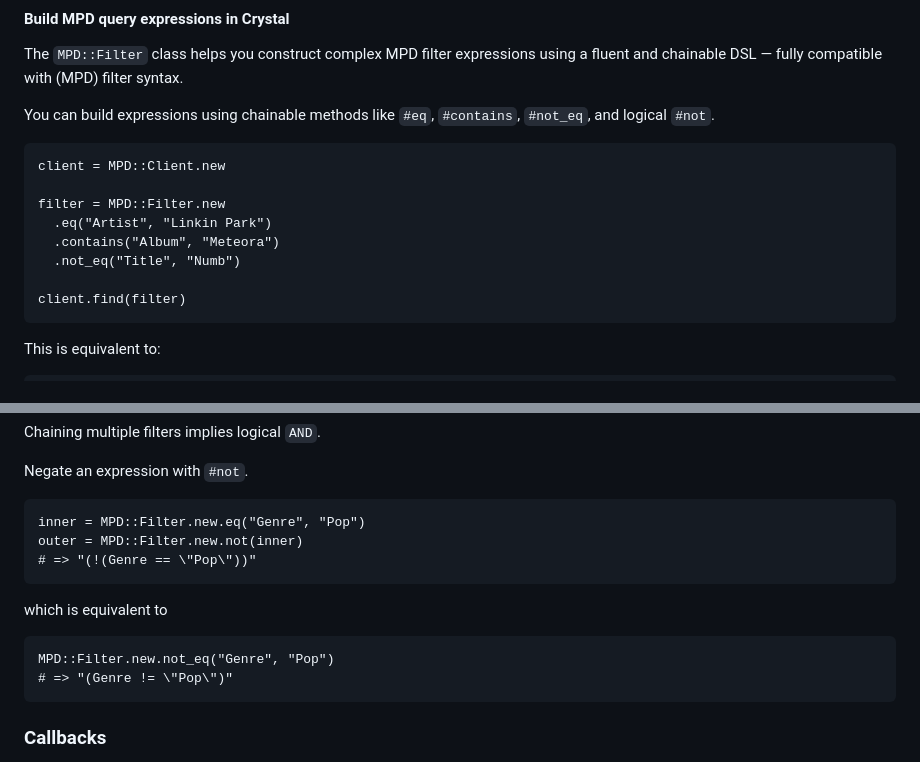
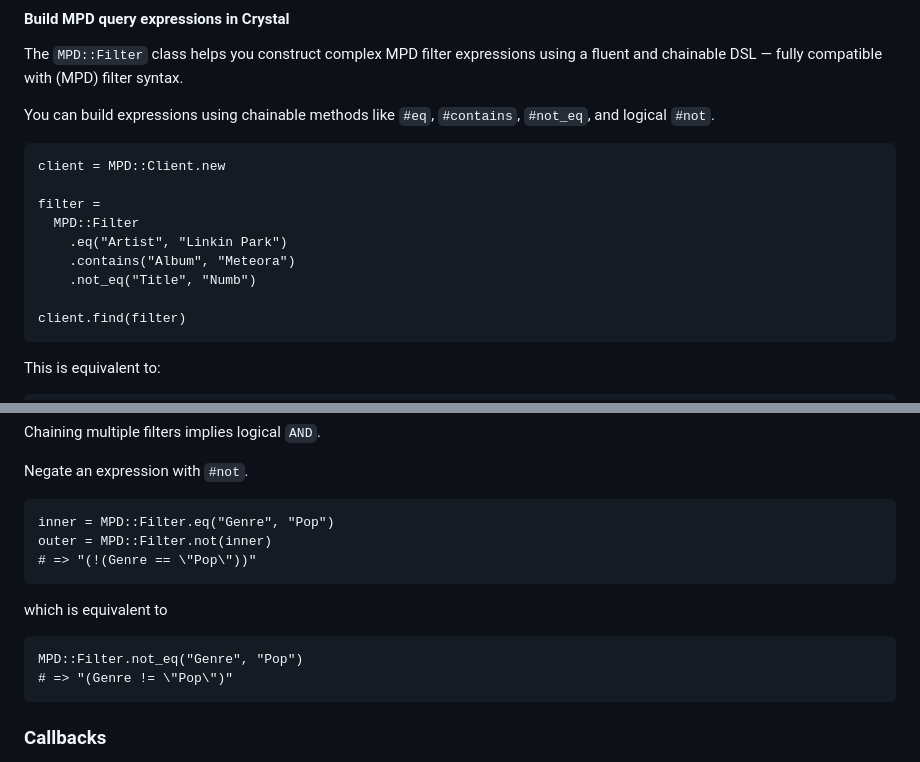
Before and after one commit to mamantoha/crystal_mpd, a Markdown page: README.md, 2 parts joined by grey strips. Rendered like a GitHub page.

````diff
--- a/README.md
+++ b/README.md
@@ -160,10 +160,11 @@ You can build expressions using chainable methods like `#eq`, `#contains`, `#not
 ```crystal
 client = MPD::Client.new
 
-filter = MPD::Filter.new
-  .eq("Artist", "Linkin Park")
-  .contains("Album", "Meteora")
-  .not_eq("Title", "Numb")
+filter =
+  MPD::Filter
+    .eq("Artist", "Linkin Park")
+    .contains("Album", "Meteora")
+    .not_eq("Title", "Numb")
 
 client.find(filter)
 ```
@@ -205,15 +206,15 @@ Chaining multiple filters implies logical `AND`.
 Negate an expression with `#not`.
 
 ```crystal
-inner = MPD::Filter.new.eq("Genre", "Pop")
-outer = MPD::Filter.new.not(inner)
+inner = MPD::Filter.eq("Genre", "Pop")
+outer = MPD::Filter.not(inner)
 # => "(!(Genre == \"Pop\"))"
 ```
 
 which is equivalent to
 
 ```crystal
-MPD::Filter.new.not_eq("Genre", "Pop")
+MPD::Filter.not_eq("Genre", "Pop")
 # => "(Genre != \"Pop\")"
 ```
 
````
